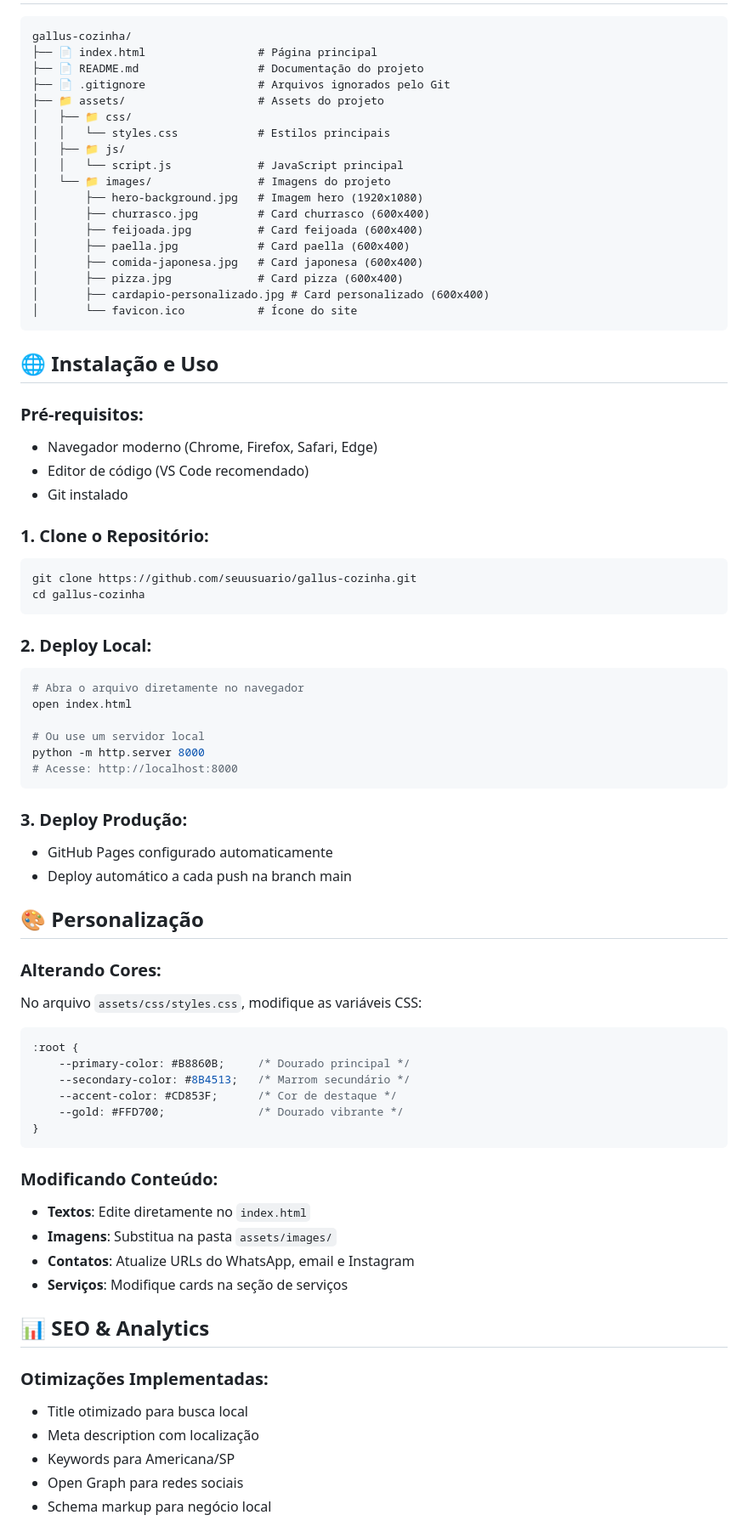
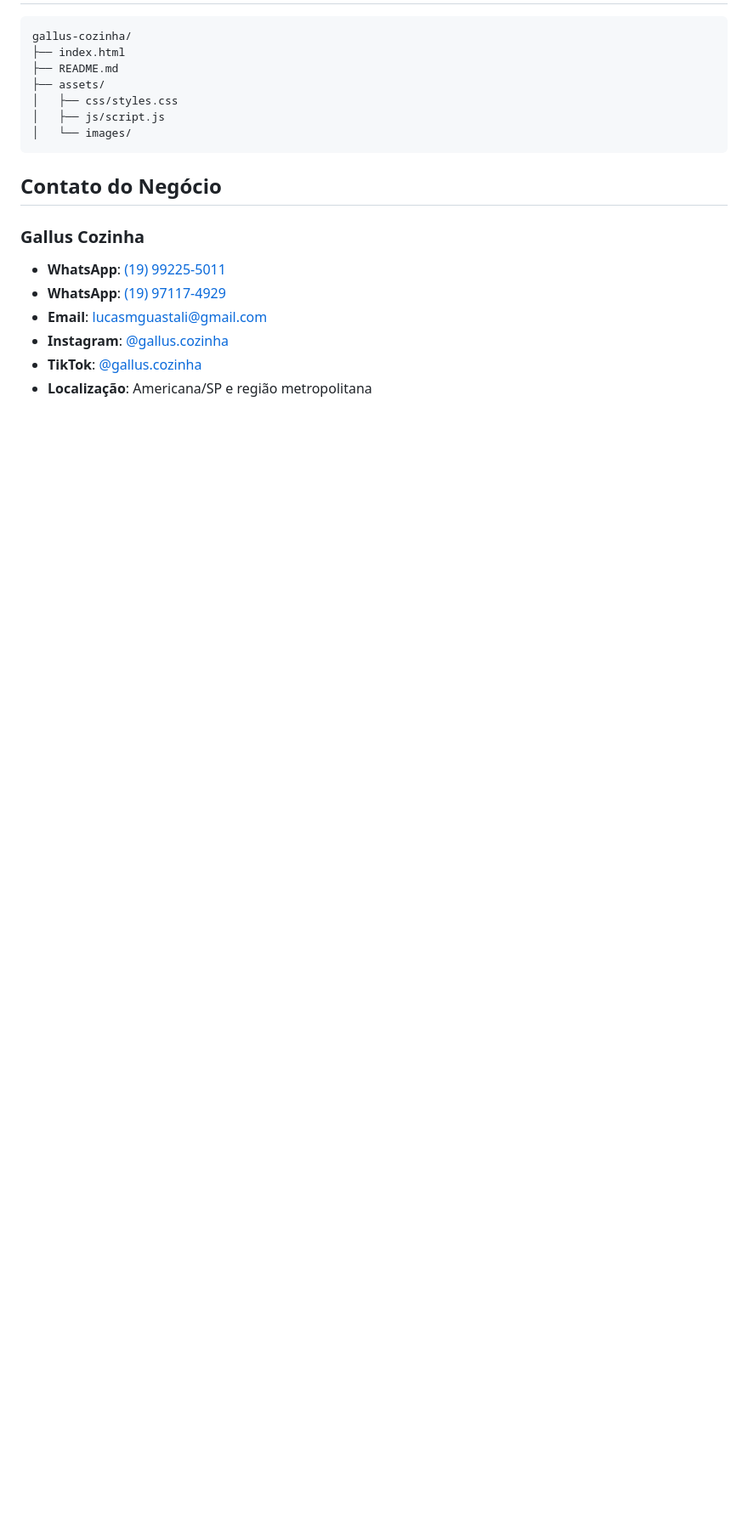
Before and after one commit to jhonataswillian/gallus-cozinha, a Markdown page: README.md, the part around one of its changes. Shown at 85% size. Rendered like a GitHub page; blank space fills up the shorter version.

Commit message:
DOCS: Atualizando o README.md

````diff
--- a/README.md
+++ b/README.md
@@ -71,78 +59,21 @@ Este é um projeto real desenvolvido para **Gallus Cozinha**, um chef particular
 
 ```
 gallus-cozinha/
-├── 📄 index.html                 # Página principal
-├── 📄 README.md                  # Documentação do projeto
-├── 📄 .gitignore                 # Arquivos ignorados pelo Git
-├── 📁 assets/                    # Assets do projeto
-│   ├── 📁 css/
-│   │   └── styles.css            # Estilos principais
-│   ├── 📁 js/
-│   │   └── script.js             # JavaScript principal
-│   └── 📁 images/                # Imagens do projeto
-│       ├── hero-background.jpg   # Imagem hero (1920x1080)
-│       ├── churrasco.jpg         # Card churrasco (600x400)
-│       ├── feijoada.jpg          # Card feijoada (600x400)
-│       ├── paella.jpg            # Card paella (600x400)
-│       ├── comida-japonesa.jpg   # Card japonesa (600x400)
-│       ├── pizza.jpg             # Card pizza (600x400)
-│       ├── cardapio-personalizado.jpg # Card personalizado (600x400)
-│       └── favicon.ico           # Ícone do site
+├── index.html
+├── README.md
+├── assets/
+│   ├── css/styles.css
+│   ├── js/script.js
+│   └── images/
 ```
 
-## 🌐 Instalação e Uso
+## Contato do Negócio
 
-### **Pré-requisitos:**
-- Navegador moderno (Chrome, Firefox, Safari, Edge)
-- Editor de código (VS Code recomendado)
-- Git instalado
+### Gallus Cozinha
+- **WhatsApp**: [(19) 99225-5011](https://wa.me/5519992255011)
+- **WhatsApp**: [(19) 97117-4929](https://wa.me/5519971174929)
+- **Email**: [lucasmguastali@gmail.com](mailto:lucasmguastali@gmail.com)
+- **Instagram**: [@gallus.cozinha](https://instagram.com/gallus.cozinha)
+- **TikTok**: [@gallus.cozinha](https://www.tiktok.com/@gallus.cozinha)
+- **Localização**: Americana/SP e região metropolitana
 
-### **1. Clone o Repositório:**
-```bash
-git clone https://github.com/seuusuario/gallus-cozinha.git
-cd gallus-cozinha
-```
-
-### **2. Deploy Local:**
-```bash
-# Abra o arquivo diretamente no navegador
-open index.html
-
-# Ou use um servidor local
-python -m http.server 8000
-# Acesse: http://localhost:8000
-```
-
-### **3. Deploy Produção:**
-- GitHub Pages configurado automaticamente
-- Deploy automático a cada push na branch main
-
-## 🎨 Personalização
-
-### **Alterando Cores:**
-No arquivo `assets/css/styles.css`, modifique as variáveis CSS:
-
-```css
-:root {
-    --primary-color: #B8860B;     /* Dourado principal */
-    --secondary-color: #8B4513;   /* Marrom secundário */
-    --accent-color: #CD853F;      /* Cor de destaque */
-    --gold: #FFD700;              /* Dourado vibrante */
-}
-```
-
-### **Modificando Conteúdo:**
-- **Textos**: Edite diretamente no `index.html`
-- **Imagens**: Substitua na pasta `assets/images/`
-- **Contatos**: Atualize URLs do WhatsApp, email e Instagram
-- **Serviços**: Modifique cards na seção de serviços
-
-## 📊 SEO & Analytics
-
-### **Otimizações Implementadas:**
-- Title otimizado para busca local
-- Meta description com localização
-- Keywords para Americana/SP
-- Open Graph para redes sociais
-- Schema markup para negócio local
-
````
Also changed, not shown: other parts of README.md (+38 -130 lines).
